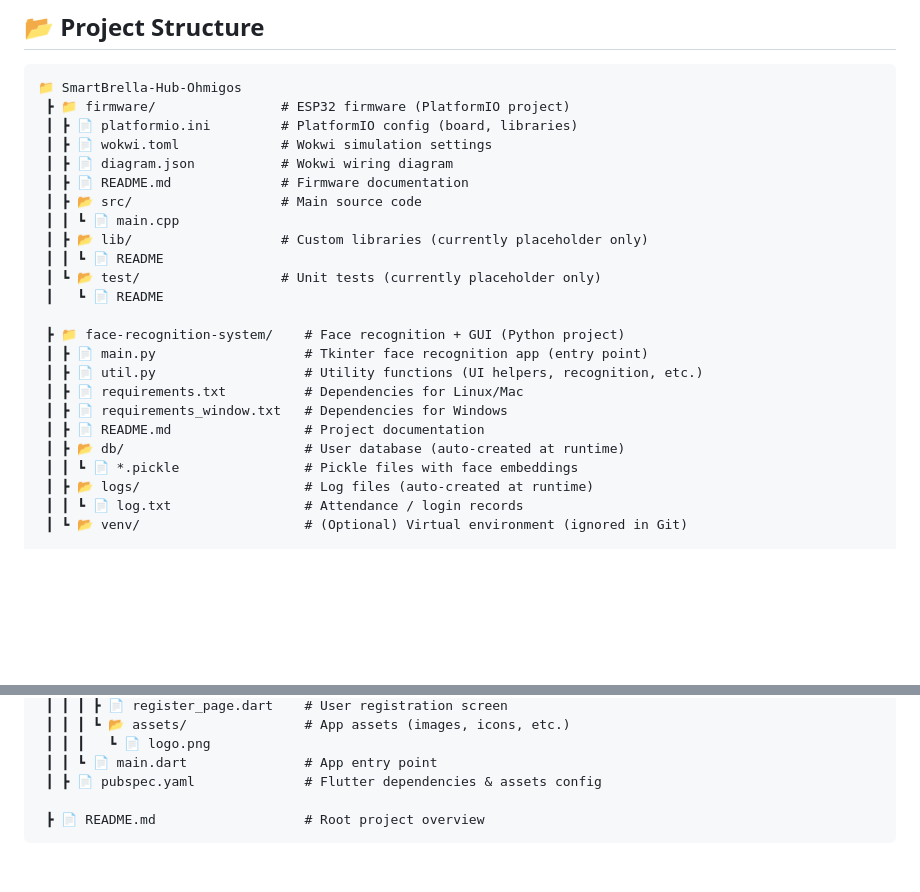
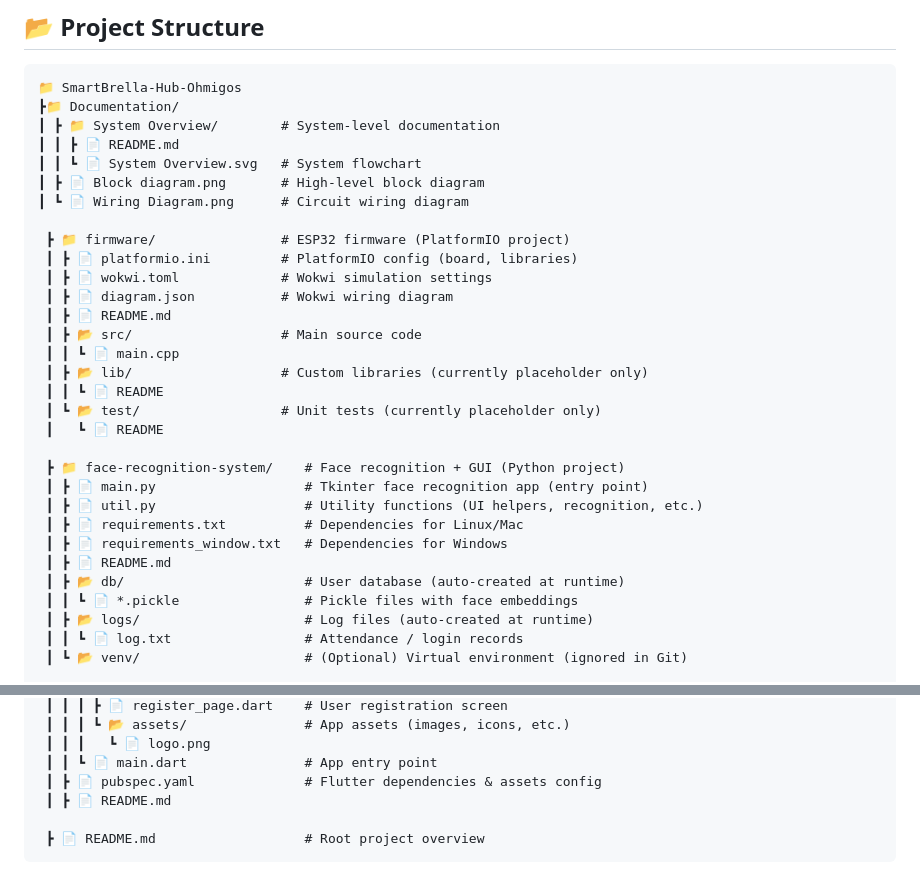
Before and after one commit to yeeqii06/SmartBrella-Hub---Ohmigos, a Markdown page: README.md, 2 parts joined by grey strips. Rendered like a GitHub page; blank space fills up the shorter version.

````diff
--- a/README.md
+++ b/README.md
@@ -39,11 +39,18 @@ Together, these three modules create a complete IoT solution that links hardware
 
 ```plaintext
 📁 SmartBrella-Hub-Ohmigos
+┣📁 Documentation/
+┃ ┣ 📁 System Overview/        # System-level documentation
+┃ ┃ ┣ 📄 README.md
+┃ ┃ ┗ 📄 System Overview.svg   # System flowchart
+┃ ┣ 📄 Block diagram.png       # High-level block diagram
+┃ ┗ 📄 Wiring Diagram.png      # Circuit wiring diagram
+
  ┣ 📁 firmware/                # ESP32 firmware (PlatformIO project)
  ┃ ┣ 📄 platformio.ini         # PlatformIO config (board, libraries)
  ┃ ┣ 📄 wokwi.toml             # Wokwi simulation settings
  ┃ ┣ 📄 diagram.json           # Wokwi wiring diagram
- ┃ ┣ 📄 README.md              # Firmware documentation
+ ┃ ┣ 📄 README.md
  ┃ ┣ 📂 src/                   # Main source code
  ┃ ┃ ┗ 📄 main.cpp
  ┃ ┣ 📂 lib/                   # Custom libraries (currently placeholder only)
@@ -56,7 +63,7 @@ Together, these three modules create a complete IoT solution that links hardware
  ┃ ┣ 📄 util.py                   # Utility functions (UI helpers, recognition, etc.)
  ┃ ┣ 📄 requirements.txt          # Dependencies for Linux/Mac
  ┃ ┣ 📄 requirements_window.txt   # Dependencies for Windows
- ┃ ┣ 📄 README.md                 # Project documentation
+ ┃ ┣ 📄 README.md
  ┃ ┣ 📂 db/                       # User database (auto-created at runtime)
  ┃ ┃ ┗ 📄 *.pickle                # Pickle files with face embeddings
  ┃ ┣ 📂 logs/                     # Log files (auto-created at runtime)
@@ -80,6 +87,7 @@ Together, these three modules create a complete IoT solution that links hardware
  ┃ ┃ ┃   ┗ 📄 logo.png
  ┃ ┃ ┗ 📄 main.dart               # App entry point
  ┃ ┣ 📄 pubspec.yaml              # Flutter dependencies & assets config
+ ┃ ┣ 📄 README.md
 
  ┣ 📄 README.md                   # Root project overview
 ```
````
